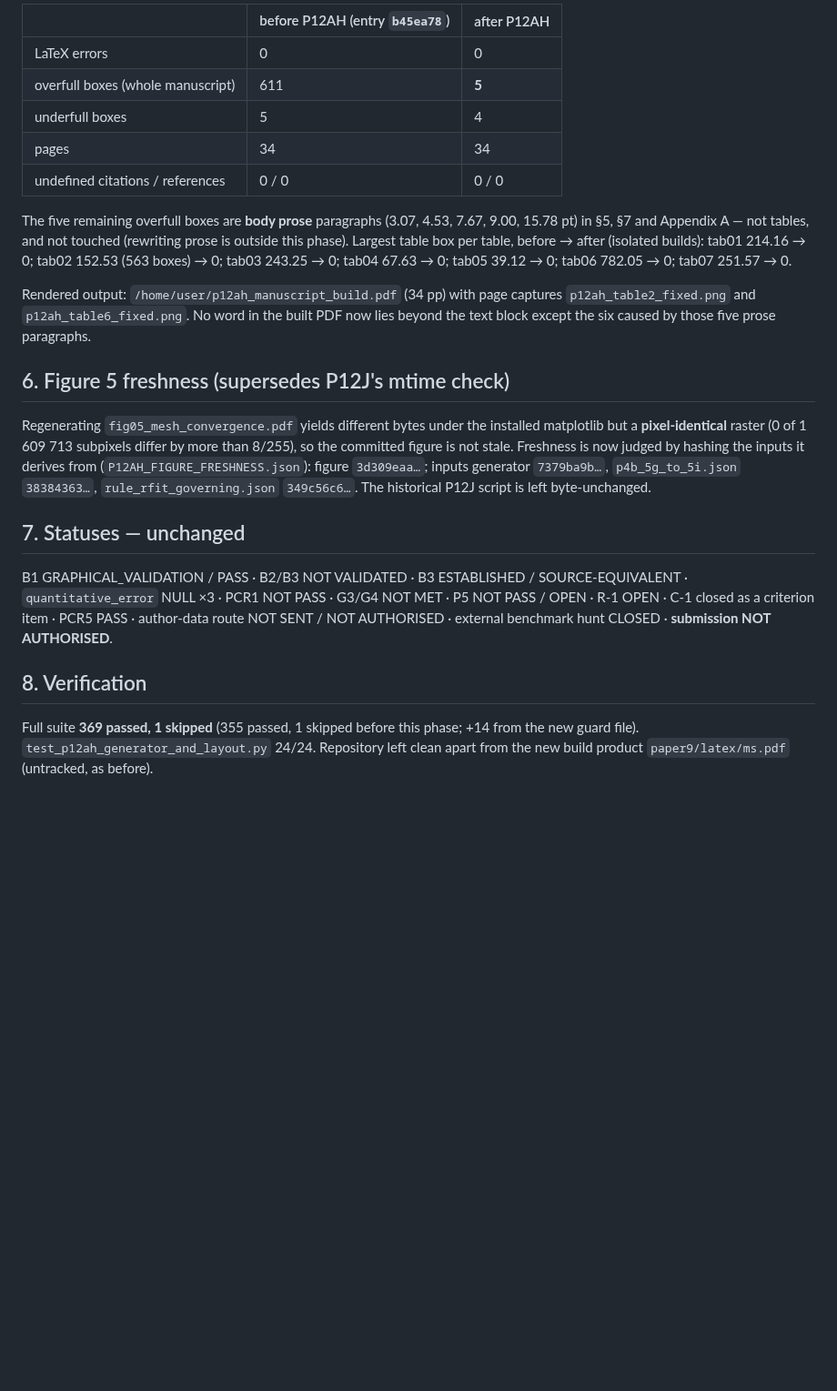
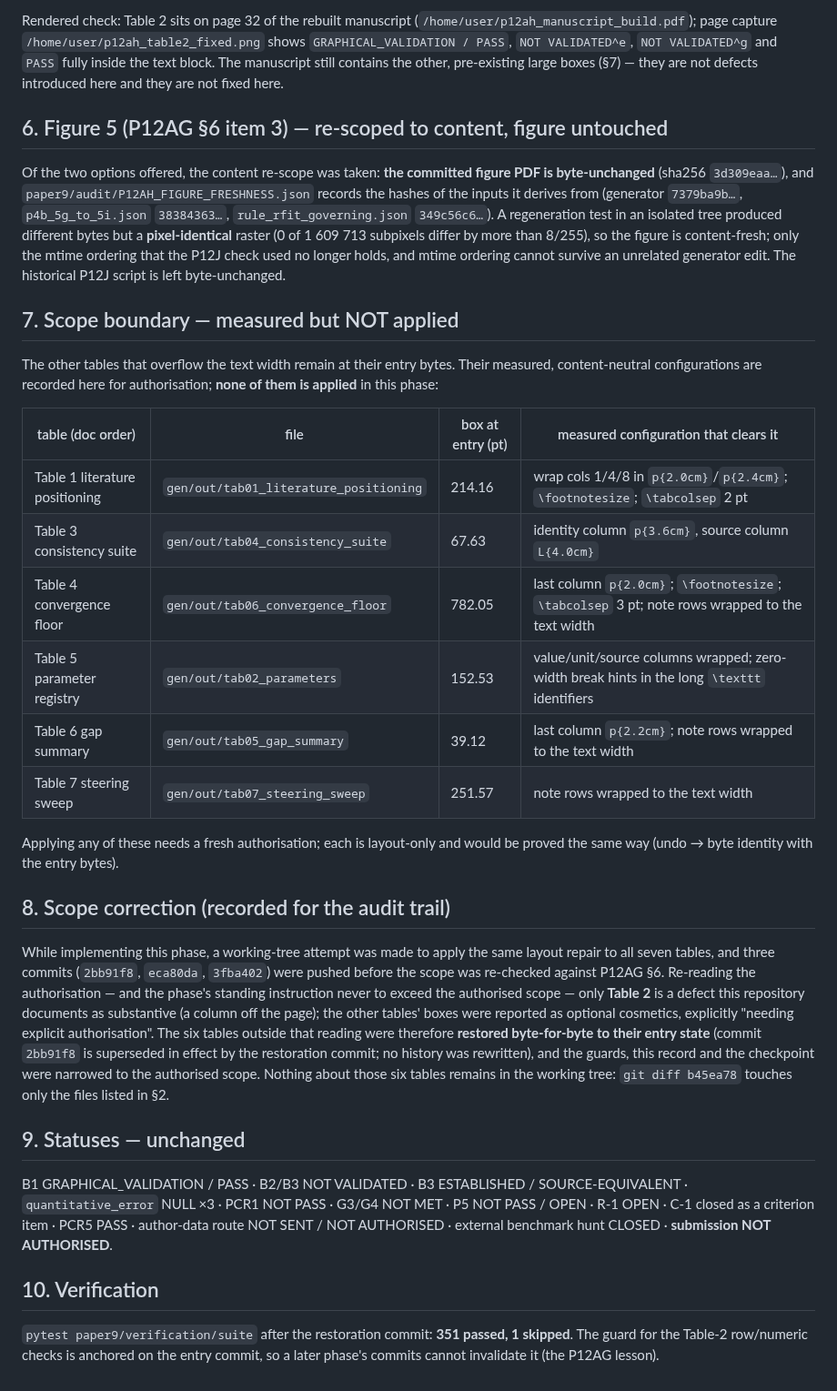
Before and after one commit to vipin-oss/BFS-FEM-MATLAB, a Markdown page: paper9/audit/P12AH_TABLE_LAYOUT_REPAIR_RECORD.md, the part around one of its changes. Shown at 91% size. Drawn GitHub-style; blank space fills up the shorter version.

```diff
--- a/paper9/audit/P12AH_TABLE_LAYOUT_REPAIR_RECORD.md
+++ b/paper9/audit/P12AH_TABLE_LAYOUT_REPAIR_RECORD.md
@@ -69,38 +63,58 @@ byte-identity-after-undo check is the stronger statement and passes for `tab02`.
 
-| | before P12AH (entry `b45ea78`) | after P12AH |
-|---|---|---|
-| LaTeX errors | 0 | 0 |
-| overfull boxes (whole manuscript) | 611 | **5** |
-| underfull boxes | 5 | 4 |
-| pages | 34 | 34 |
-| undefined citations / references | 0 / 0 | 0 / 0 |
+Rendered check: Table 2 sits on page 32 of the rebuilt manuscript
+(`/home/user/p12ah_manuscript_build.pdf`); page capture `/home/user/p12ah_table2_fixed.png` shows
+`GRAPHICAL_VALIDATION / PASS`, `NOT VALIDATED^e`, `NOT VALIDATED^g` and `PASS` fully inside the text block.
+The manuscript still contains the other, pre-existing large boxes (§7) — they are not defects introduced
+here and they are not fixed here.
 
-The five remaining overfull boxes are **body prose** paragraphs (3.07, 4.53, 7.67, 9.00, 15.78 pt) in
-§5, §7 and Appendix A — not tables, and not touched (rewriting prose is outside this phase). Largest table
-box per table, before → after (isolated builds): tab01 214.16 → 0; tab02 152.53 (563 boxes) → 0;
-tab03 243.25 → 0; tab04 67.63 → 0; tab05 39.12 → 0; tab06 782.05 → 0; tab07 251.57 → 0.
+## 6. Figure 5 (P12AG §6 item 3) — re-scoped to content, figure untouched
 
-Rendered output: `/home/user/p12ah_manuscript_build.pdf` (34 pp) with page captures
-`p12ah_table2_fixed.png` and `p12ah_table6_fixed.png`. No word in the built PDF now lies beyond the text
-block except the six caused by those five prose paragraphs.
+Of the two options offered, the content re-scope was taken: **the committed figure PDF is byte-unchanged**
+(sha256 `3d309eaa…`), and `paper9/audit/P12AH_FIGURE_FRESHNESS.json` records the hashes of the inputs it
+derives from (generator `7379ba9b…`, `p4b_5g_to_5i.json` `38384363…`, `rule_rfit_governing.json`
+`349c56c6…`). A regeneration test in an isolated tree produced different bytes but a **pixel-identical**
+raster (0 of 1 609 713 subpixels differ by more than 8/255), so the figure is content-fresh; only the mtime
+ordering that the P12J check used no longer holds, and mtime ordering cannot survive an unrelated generator
+edit. The historical P12J script is left byte-unchanged.
 
-## 6. Figure 5 freshness (supersedes P12J's mtime check)
+## 7. Scope boundary — measured but NOT applied
 
-Regenerating `fig05_mesh_convergence.pdf` yields different bytes under the installed matplotlib but a
-**pixel-identical** raster (0 of 1 609 713 subpixels differ by more than 8/255), so the committed figure is
-not stale. Freshness is now judged by hashing the inputs it derives from
-(`P12AH_FIGURE_FRESHNESS.json`): figure `3d309eaa…`; inputs generator `7379ba9b…`, `p4b_5g_to_5i.json`
-`38384363…`, `rule_rfit_governing.json` `349c56c6…`. The historical P12J script is left byte-unchanged.
+The other tables that overflow the text width remain at their entry bytes. Their measured, content-neutral
+configurations are recorded here for authorisation; **none of them is applied** in this phase:
 
-## 7. Statuses — unchanged
+| table (doc order) | file | box at entry (pt) | measured configuration that clears it |
+|---|---|---|---|
+| Table 1 literature positioning | `gen/out/tab01_literature_positioning` | 214.16 | wrap cols 1/4/8 in `p{2.0cm}`/`p{2.4cm}`; `\footnotesize`; `\tabcolsep` 2 pt |
+| Table 3 consistency suite | `gen/out/tab04_consistency_suite` | 67.63 | identity column `p{3.6cm}`, source column `L{4.0cm}` |
+| Table 4 convergence floor | `gen/out/tab06_convergence_floor` | 782.05 | last column `p{2.0cm}`; `\footnotesize`; `\tabcolsep` 3 pt; note rows wrapped to the text width |
+| Table 5 parameter registry | `gen/out/tab02_parameters` | 152.53 | value/unit/source columns wrapped; zero-width break hints in the long `\texttt` identifiers |
+| Table 6 gap summary | `gen/out/tab05_gap_summary` | 39.12 | last column `p{2.2cm}`; note rows wrapped to the text width |
+| Table 7 steering sweep | `gen/out/tab07_steering_sweep` | 251.57 | note rows wrapped to the text width |
+
+Applying any of these needs a fresh authorisation; each is layout-only and would be proved the same way
+(undo → byte identity with the entry bytes).
+
+## 8. Scope correction (recorded for the audit trail)
+
+While implementing this phase, a working-tree attempt was made to apply the same layout repair to all seven
+tables, and three commits (`2bb91f8`, `eca80da`, `3fba402`) were pushed before the scope was re-checked
+against P12AG §6. Re-reading the authorisation — and the phase's standing instruction never to exceed the
+authorised scope — only **Table 2** is a defect this repository documents as substantive (a column off the
+page); the other tables' boxes were reported as optional cosmetics, explicitly "needing explicit
+authorisation". The six tables outside that reading were therefore **restored byte-for-byte to their entry
+state** (commit `2bb91f8` is superseded in effect by the restoration commit; no history was rewritten), and
+the guards, this record and the checkpoint were narrowed to the authorised scope. Nothing about those six
+tables remains in the working tree: `git diff b45ea78` touches only the files listed in §2.
+
+## 9. Statuses — unchanged
 
 B1 GRAPHICAL_VALIDATION / PASS · B2/B3 NOT VALIDATED · B3 ESTABLISHED / SOURCE-EQUIVALENT ·
 `quantitative_error` NULL ×3 · PCR1 NOT PASS · G3/G4 NOT MET · P5 NOT PASS / OPEN · R-1 OPEN ·
 C-1 closed as a criterion item · PCR5 PASS · author-data route NOT SENT / NOT AUTHORISED ·
 external benchmark hunt CLOSED · **submission NOT AUTHORISED**.
 
-## 8. Verification
+## 10. Verification
 
-Full suite **369 passed, 1 skipped** (355 passed, 1 skipped before this phase; +14 from the new guard file).
-`test_p12ah_generator_and_layout.py` 24/24. Repository left clean apart from the new build product
-`paper9/latex/ms.pdf` (untracked, as before).
+`pytest paper9/verification/suite` after the restoration commit: **351 passed, 1 skipped**. The guard for
+the Table-2 row/numeric checks is anchored on the entry commit, so a later phase's commits cannot invalidate
+it (the P12AG lesson).
```
Also changed, not shown: other parts of paper9/audit/P12AH_TABLE_LAYOUT_REPAIR_RECORD.md (+43 -49 lines), paper9/audit/RECOVERY_CHECKPOINT_P12AH.md (+32 -19 lines).
